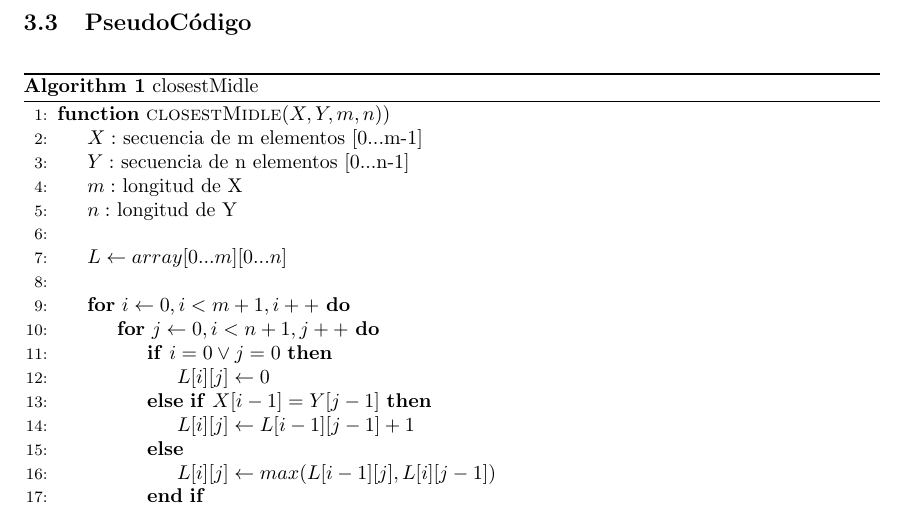
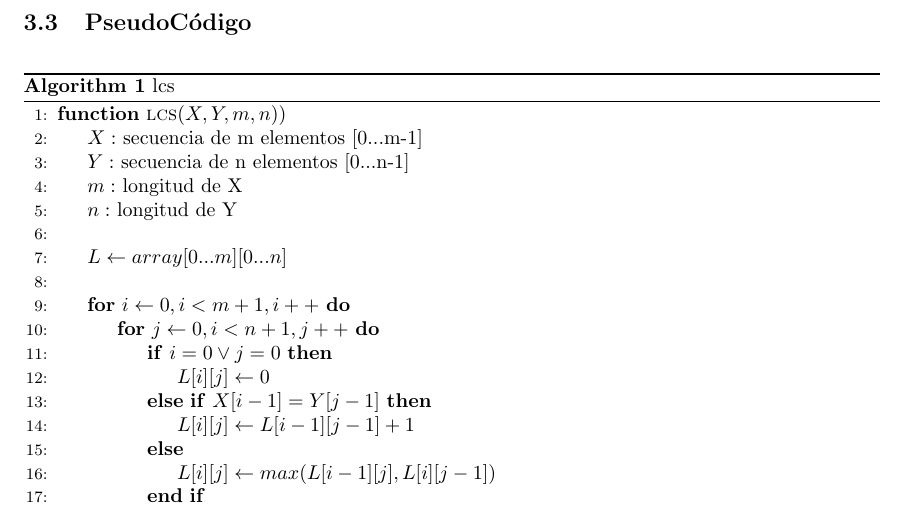
Before and after one commit to garciparedes/longest-common-subsequence, a LaTeX document (latex/report/report.tex): part of page 7 of 8, cut so that both start at the same text. Compiled offline with pdfLaTeX.

Commit message:
Fixed bug

```diff
--- a/latex/report/report.tex
+++ b/latex/report/report.tex
@@ -375,13 +375,13 @@
 
 		\begin{algorithm}[H]
 
-			\caption{closestMidle}
+			\caption{lcs}
 
-			\label{closestMidle}
+			\label{lcs}
 
 			\begin{algorithmic}[1] % The number tells where the line numbering should start
 
-			\Function{closestMidle}{$X, Y, m, n) $}
+			\Function{lcs}{$X, Y, m, n) $}
 				\State $X:$ secuencia de m elementos [0...m-1]
 				\State $Y:$ secuencia de n elementos [0...n-1]
 				\State $m:$ longitud de X
```
Also changed, not shown: latex/report/report.pdf, 3 other files.
